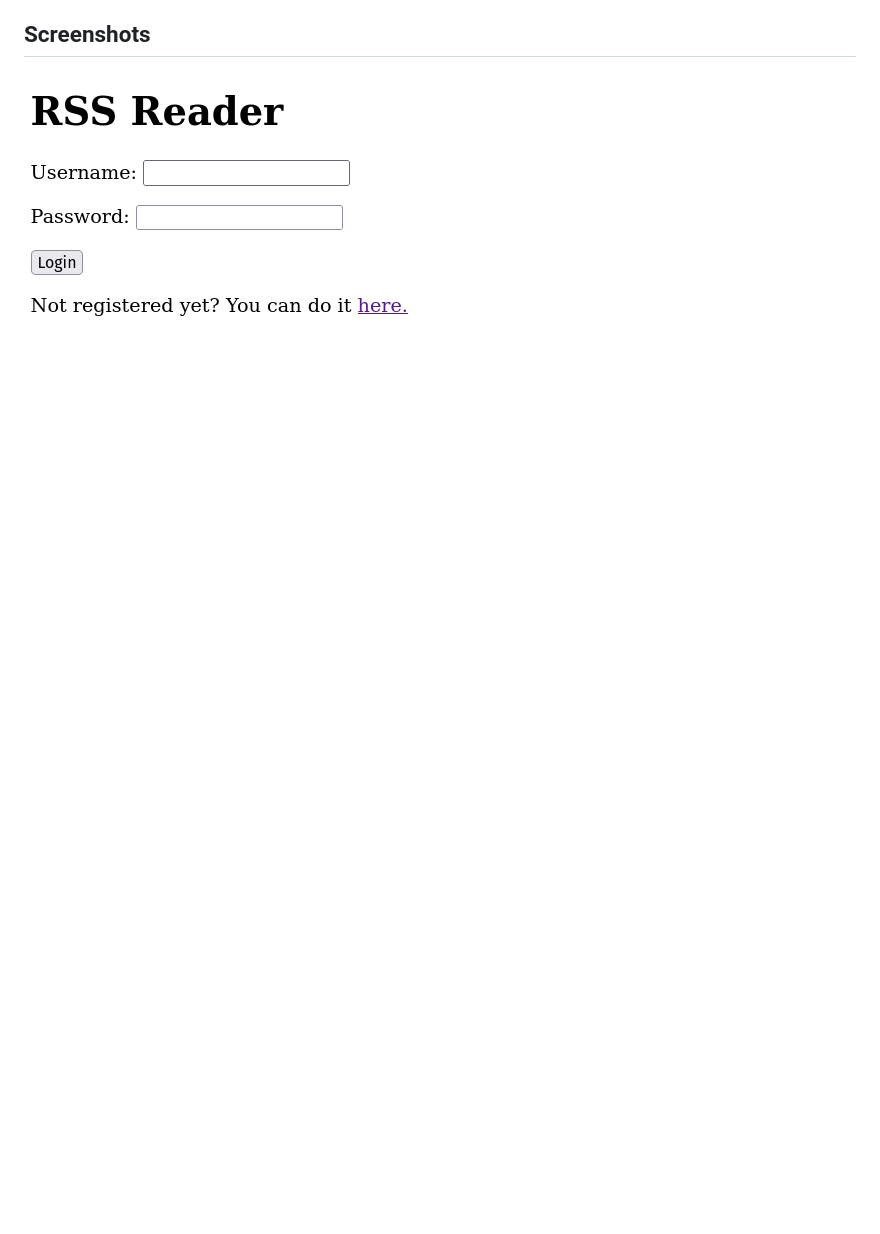
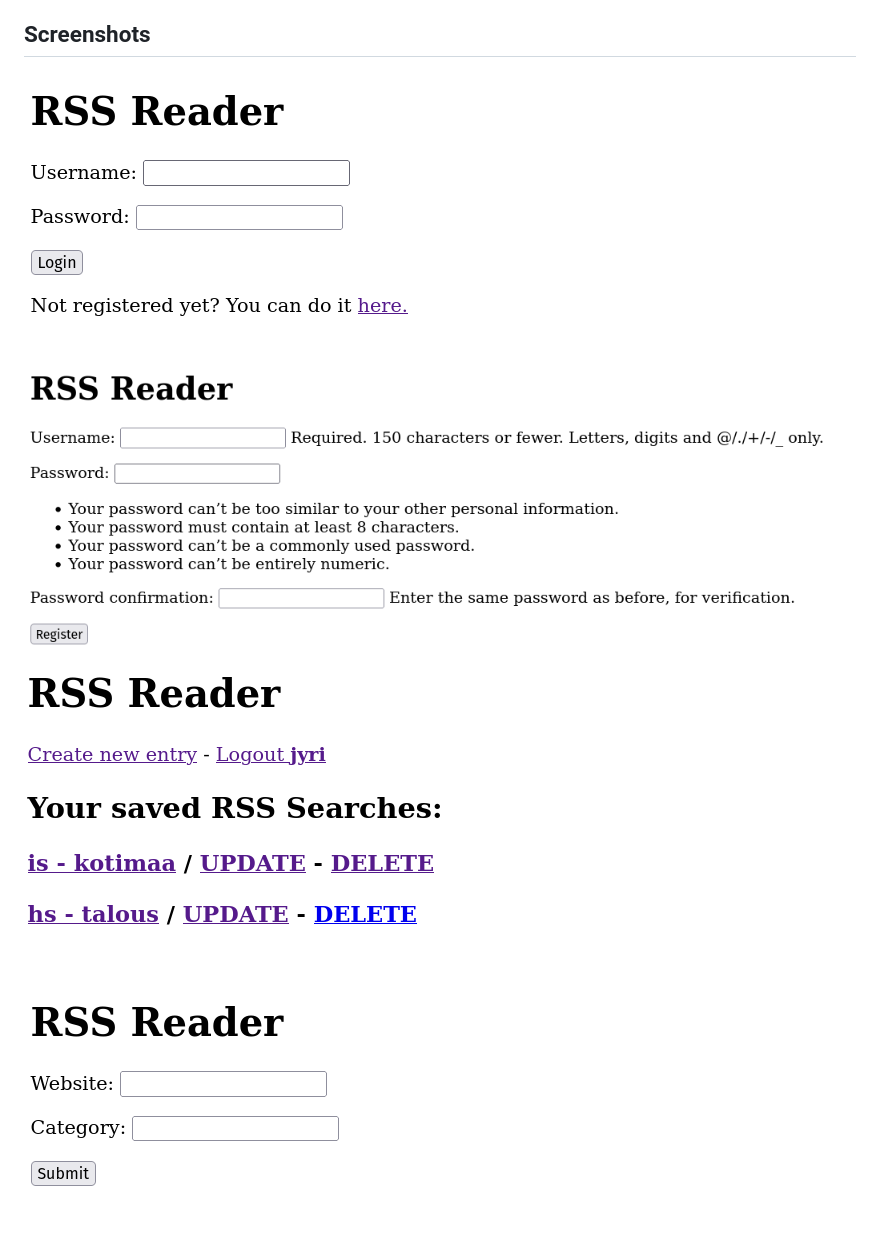
Before and after one commit to JyriLampio/news, a Markdown page: README.md, the part around the change. GitHub-like rendering; pictures changed too: images/create.png (added), images/list.png (added); blank space fills up the shorter version.

```diff
--- a/README.md
+++ b/README.md
@@ -29,3 +29,9 @@ All the users can still delete each other's entries. RSS reader works only with
 ## Screenshots
 
 ![login](images/login.png)
+
+![register](images/register.png)
+
+![list](images/list.png)
+
+![create](images/create.png)
```
